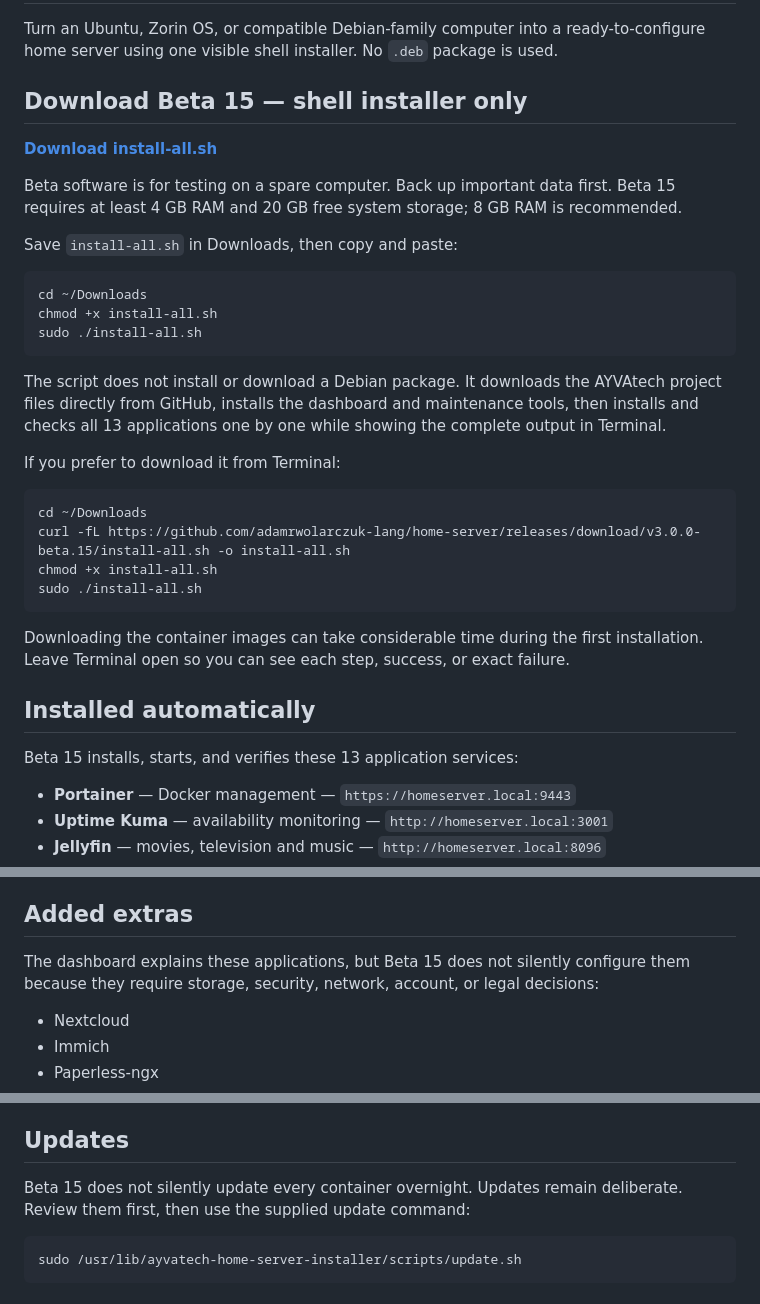
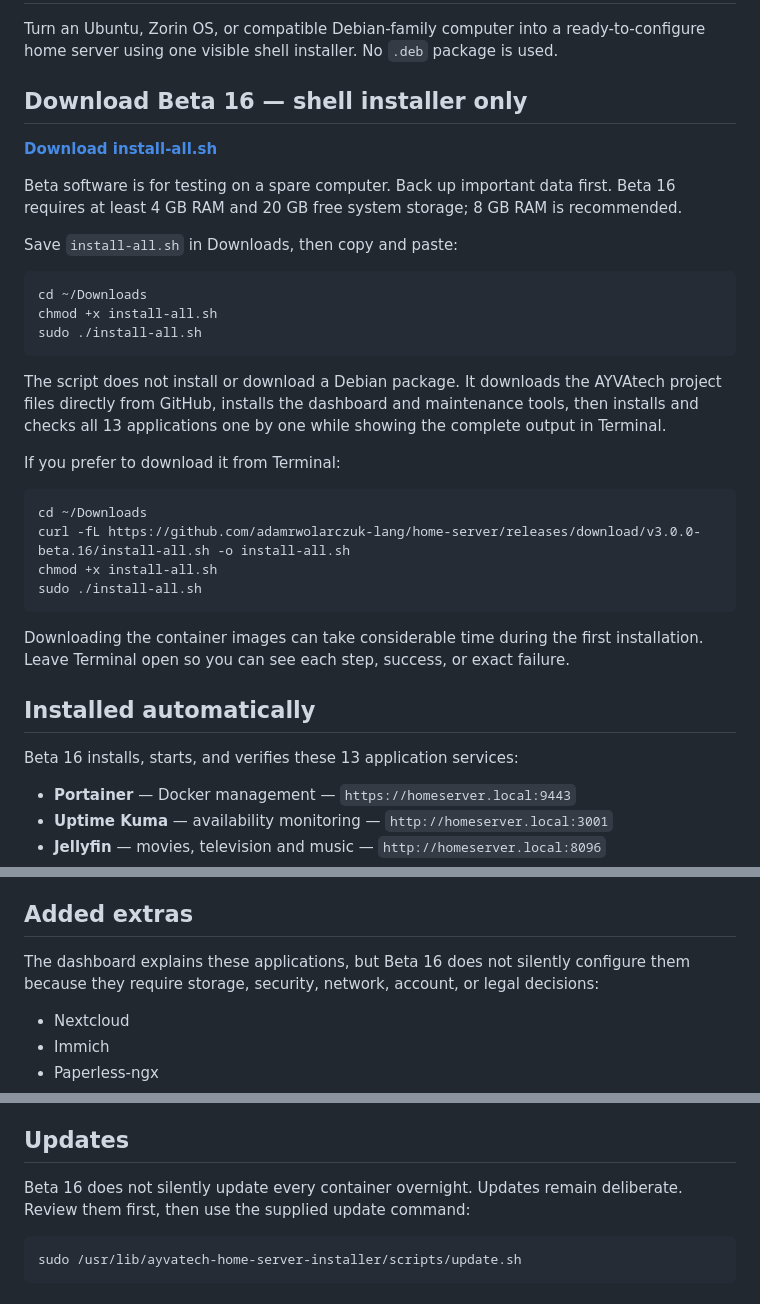
Before and after one commit to adamrwolarczuk-lang/home-server, a Markdown page: README.md, 3 parts joined by grey strips. GitHub-like rendering.

Commit message:
Update main page for Beta 16

````diff
--- a/README.md
+++ b/README.md
@@ -2,5 +2,5 @@
 
 Turn an Ubuntu, Zorin OS, or compatible Debian-family computer into a ready-to-configure home server using one visible shell installer. No `.deb` package is used.
 
-## Download Beta 15 — shell installer only
+## Download Beta 16 — shell installer only
 
@@ -8,5 +8,5 @@ Turn an Ubuntu, Zorin OS, or compatible Debian-family computer into a ready-to-c
 
-Beta software is for testing on a spare computer. Back up important data first. Beta 15 requires at least 4 GB RAM and 20 GB free system storage; 8 GB RAM is recommended.
+Beta software is for testing on a spare computer. Back up important data first. Beta 16 requires at least 4 GB RAM and 20 GB free system storage; 8 GB RAM is recommended.
 
 Save `install-all.sh` in Downloads, then copy and paste:
 
@@ -22,7 +22,7 @@ If you prefer to download it from Terminal:
 
 ```bash
 cd ~/Downloads
-curl -fL https://github.com/adamrwolarczuk-lang/home-server/releases/download/v3.0.0-beta.15/install-all.sh -o install-all.sh
+curl -fL https://github.com/adamrwolarczuk-lang/home-server/releases/download/v3.0.0-beta.16/install-all.sh -o install-all.sh
 chmod +x install-all.sh
 sudo ./install-all.sh
 ```
@@ -31,7 +31,7 @@ Downloading the container images can take considerable time during the first ins
 
 ## Installed automatically
 
-Beta 15 installs, starts, and verifies these 13 application services:
+Beta 16 installs, starts, and verifies these 13 application services:
 
 - **Portainer** — Docker management — `https://homeserver.local:9443`
 - **Uptime Kuma** — availability monitoring — `http://homeserver.local:3001`
@@ -83,7 +83,7 @@ Each command downloads the current image, starts that application, waits for it
 
 ## Added extras
 
-The dashboard explains these applications, but Beta 15 does not silently configure them because they require storage, security, network, account, or legal decisions:
+The dashboard explains these applications, but Beta 16 does not silently configure them because they require storage, security, network, account, or legal decisions:
 
 - Nextcloud
 - Immich
@@ -109,7 +109,7 @@ If local-name discovery is unavailable, use `http://127.0.0.1` on the server or
 
 ## Updates
 
-Beta 15 does not silently update every container overnight. Updates remain deliberate. Review them first, then use the supplied update command:
+Beta 16 does not silently update every container overnight. Updates remain deliberate. Review them first, then use the supplied update command:
 
 ```bash
 sudo /usr/lib/ayvatech-home-server-installer/scripts/update.sh
````
Also changed, not shown: other parts of README.md (+1 -1 lines).
